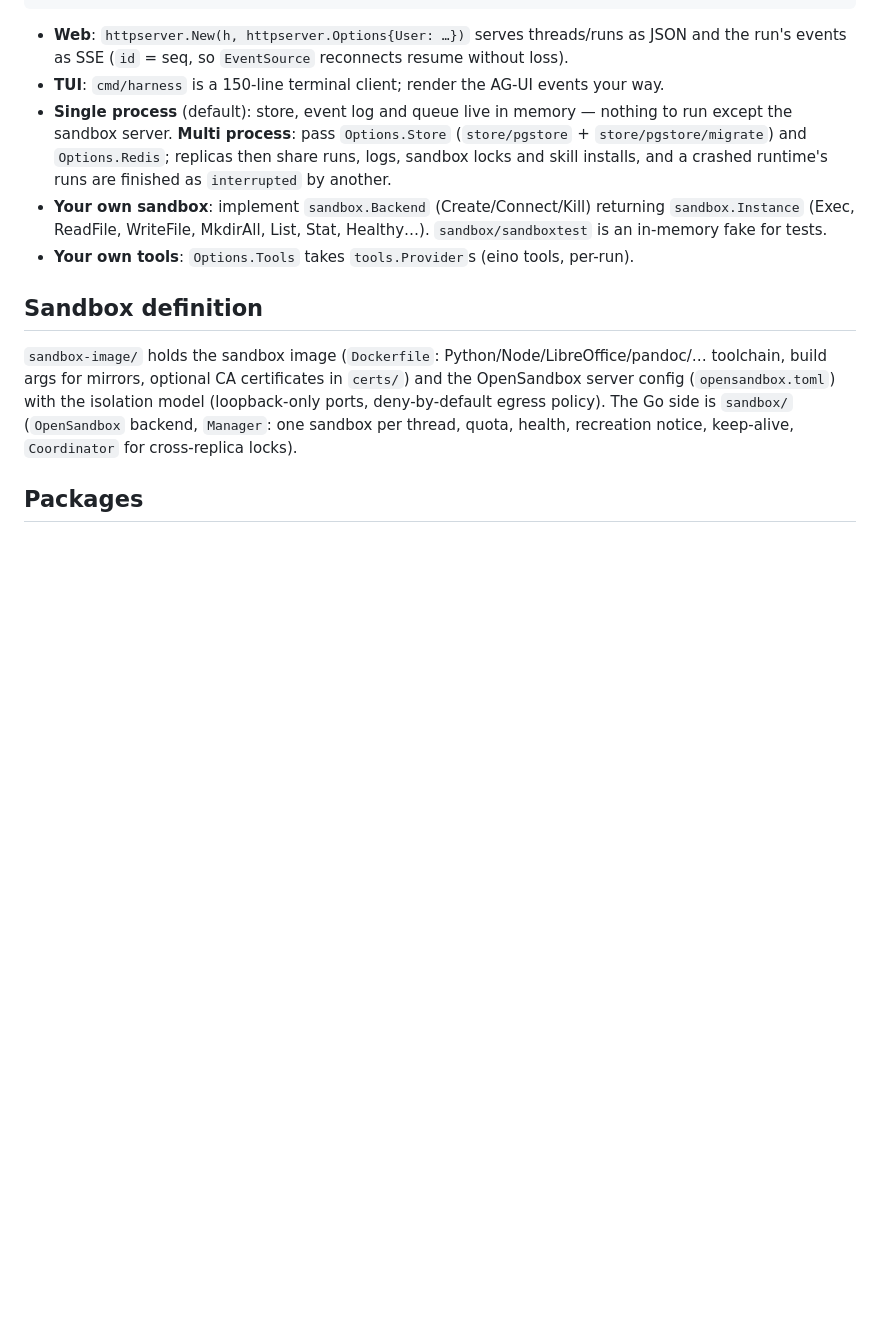
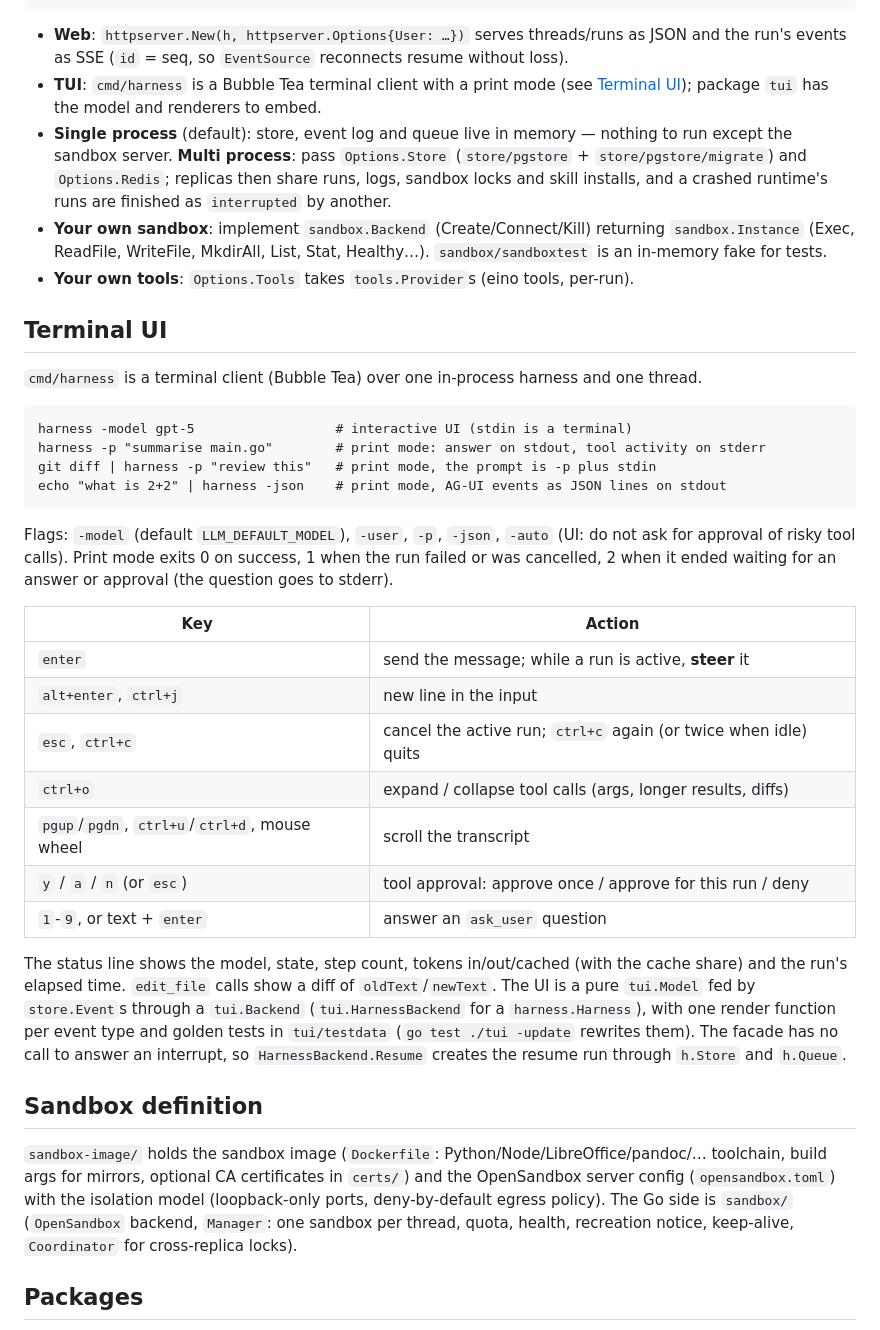
Before and after one commit to 7ar-chat/harness, a Markdown page: README.md, the part around the change. Drawn GitHub-style; blank space fills up the shorter version.

Commit message:
README: Terminal UI section
Co-Authored-By: Claude Sonnet 5.5 <noreply@anthropic.com>

````diff
--- a/README.md
+++ b/README.md
@@ -45,7 +45,8 @@ h.Cancel(ctx, "alice", run.ID)
 
 * **Web**: `httpserver.New(h, httpserver.Options{User: …})` serves threads/runs as JSON and the
   run's events as SSE (`id` = seq, so `EventSource` reconnects resume without loss).
-* **TUI**: `cmd/harness` is a 150-line terminal client; render the AG-UI events your way.
+* **TUI**: `cmd/harness` is a Bubble Tea terminal client with a print mode (see
+  [Terminal UI](#terminal-ui)); package `tui` has the model and renderers to embed.
 * **Single process** (default): store, event log and queue live in memory — nothing to run
   except the sandbox server. **Multi process**: pass `Options.Store` (`store/pgstore` +
   `store/pgstore/migrate`) and `Options.Redis`; replicas then share runs, logs, sandbox locks
@@ -54,6 +55,38 @@ h.Cancel(ctx, "alice", run.ID)
   `sandbox.Instance` (Exec, ReadFile, WriteFile, MkdirAll, List, Stat, Healthy…).
   `sandbox/sandboxtest` is an in-memory fake for tests.
 * **Your own tools**: `Options.Tools` takes `tools.Provider`s (eino tools, per-run).
+
+## Terminal UI
+
+`cmd/harness` is a terminal client (Bubble Tea) over one in-process harness and one thread.
+
+```
+harness -model gpt-5                  # interactive UI (stdin is a terminal)
+harness -p "summarise main.go"        # print mode: answer on stdout, tool activity on stderr
+git diff | harness -p "review this"   # print mode, the prompt is -p plus stdin
+echo "what is 2+2" | harness -json    # print mode, AG-UI events as JSON lines on stdout
+```
+
+Flags: `-model` (default `LLM_DEFAULT_MODEL`), `-user`, `-p`, `-json`, `-auto` (UI: do not ask for
+approval of risky tool calls). Print mode exits 0 on success, 1 when the run failed or was
+cancelled, 2 when it ended waiting for an answer or approval (the question goes to stderr).
+
+| Key | Action |
+|---|---|
+| `enter` | send the message; while a run is active, **steer** it |
+| `alt+enter`, `ctrl+j` | new line in the input |
+| `esc`, `ctrl+c` | cancel the active run; `ctrl+c` again (or twice when idle) quits |
+| `ctrl+o` | expand / collapse tool calls (args, longer results, diffs) |
+| `pgup`/`pgdn`, `ctrl+u`/`ctrl+d`, mouse wheel | scroll the transcript |
+| `y` / `a` / `n` (or `esc`) | tool approval: approve once / approve for this run / deny |
+| `1`-`9`, or text + `enter` | answer an `ask_user` question |
+
+The status line shows the model, state, step count, tokens in/out/cached (with the cache share)
+and the run's elapsed time. `edit_file` calls show a diff of `oldText`/`newText`. The UI is a pure
+`tui.Model` fed by `store.Event`s through a `tui.Backend` (`tui.HarnessBackend` for a
+`harness.Harness`), with one render function per event type and golden tests in `tui/testdata`
+(`go test ./tui -update` rewrites them). The facade has no call to answer an interrupt, so
+`HarnessBackend.Resume` creates the resume run through `h.Store` and `h.Queue`.
 
 ## Sandbox definition
 
````
